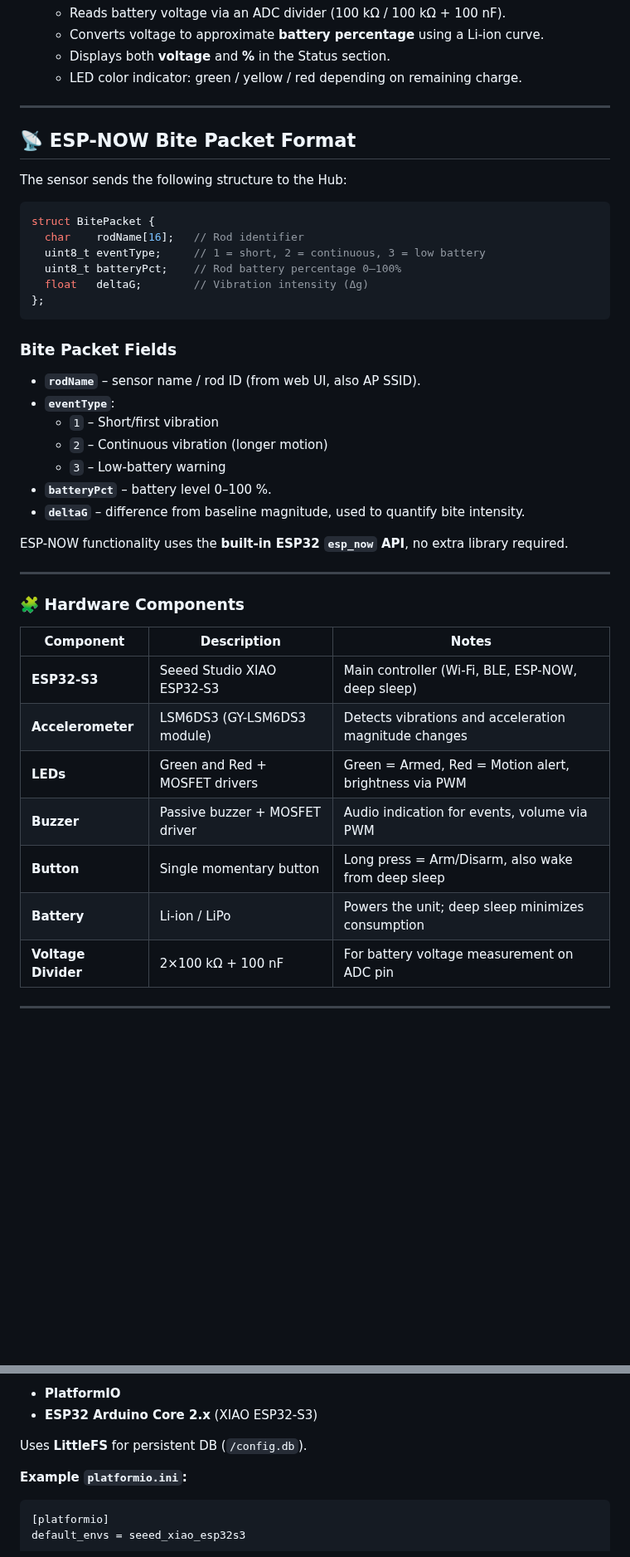
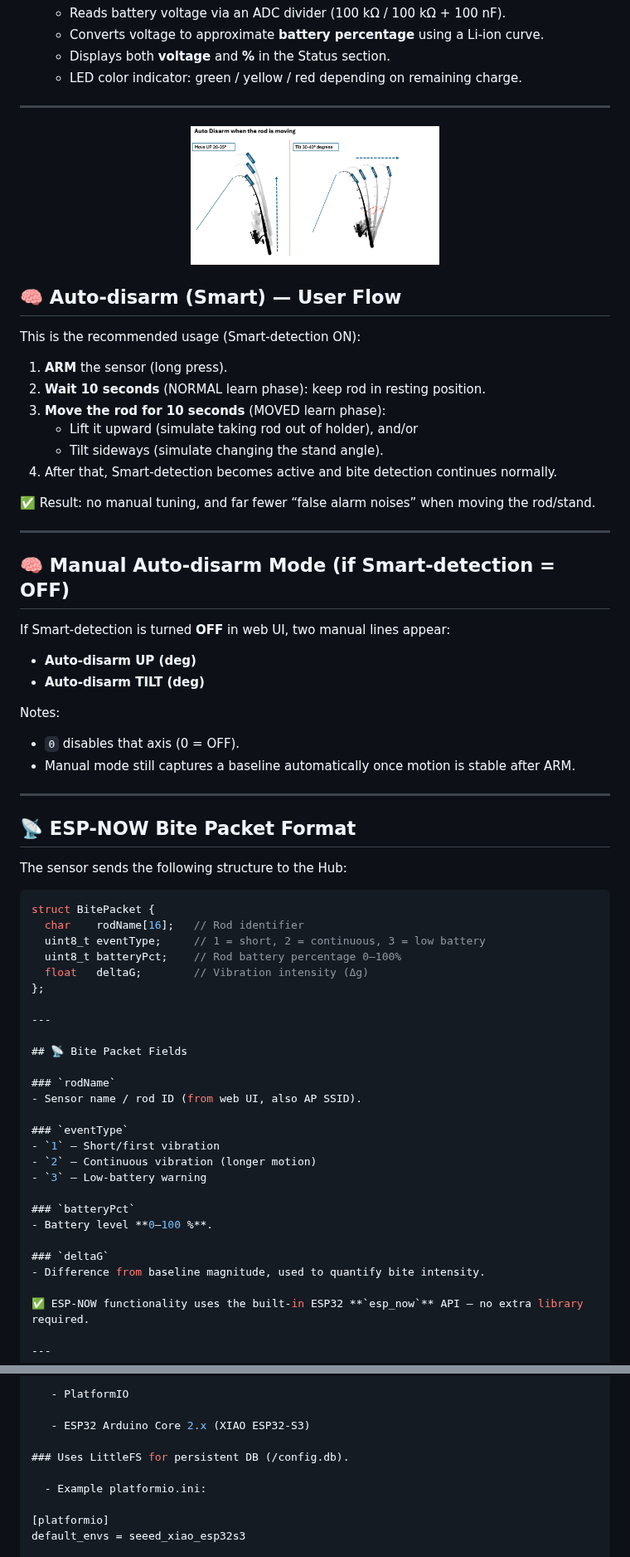
Before and after one commit to igorvin/Fishing-Bite-sensor-ESP, a Markdown page: README.md, 2 parts joined by grey strips. Shown at 83% size. Rendered like a GitHub page; pictures changed too: img/Auto Disarm functionality.png (added); blank space fills up the shorter version.

Commit message:
Update Manual file EN

````diff
--- a/README.md
+++ b/README.md
@@ -102,6 +126,38 @@ The system includes a **web configuration UI** (SettingsGyver), supports **persi
 
 ---
 
+<p align="center">
+  <img src="./img/Auto Disarm functionality.png" width="300" alt="Auto Disarm functionality">
+  </p>
+
+## 🧠 Auto-disarm (Smart) — User Flow
+
+This is the recommended usage (Smart-detection ON):
+
+1. **ARM** the sensor (long press).
+2. **Wait 10 seconds** (NORMAL learn phase): keep rod in resting position.
+3. **Move the rod for 10 seconds** (MOVED learn phase):
+   - Lift it upward (simulate taking rod out of holder), and/or
+   - Tilt sideways (simulate changing the stand angle).
+4. After that, Smart-detection becomes active and bite detection continues normally.
+
+✅ Result: no manual tuning, and far fewer “false alarm noises” when moving the rod/stand.
+
+---
+
+## 🧠 Manual Auto-disarm Mode (if Smart-detection = OFF)
+
+If Smart-detection is turned **OFF** in web UI, two manual lines appear:
+
+- **Auto-disarm UP (deg)**
+- **Auto-disarm TILT (deg)**
+
+Notes:
+- `0` disables that axis (0 = OFF).
+- Manual mode still captures a baseline automatically once motion is stable after ARM.
+
+---
+
 ## 📡 ESP-NOW Bite Packet Format
 
 The sensor sends the following structure to the Hub:
@@ -113,32 +169,26 @@ struct BitePacket {
   uint8_t batteryPct;    // Rod battery percentage 0–100%
   float   deltaG;        // Vibration intensity (Δg)
 };
-```
-### Bite Packet Fields
-
-- **`rodName`** – sensor name / rod ID (from web UI, also AP SSID).
-- **`eventType`**:
-  - `1` – Short/first vibration
-  - `2` – Continuous vibration (longer motion)
-  - `3` – Low-battery warning
-- **`batteryPct`** – battery level 0–100 %.
-- **`deltaG`** – difference from baseline magnitude, used to quantify bite intensity.
-
-ESP-NOW functionality uses the **built-in ESP32 `esp_now` API**, no extra library required.
 
 ---
 
-### 🧩 Hardware Components
+## 📡 Bite Packet Fields
 
-| Component         | Description                      | Notes                                                         |
-|------------------|----------------------------------|--------------------------------------------------------------|
-| **ESP32-S3**     | Seeed Studio XIAO ESP32-S3       | Main controller (Wi-Fi, BLE, ESP-NOW, deep sleep)            |
-| **Accelerometer**| LSM6DS3 (GY-LSM6DS3 module)      | Detects vibrations and acceleration magnitude changes        |
-| **LEDs**         | Green and Red + MOSFET drivers   | Green = Armed, Red = Motion alert, brightness via PWM        |
-| **Buzzer**       | Passive buzzer + MOSFET driver   | Audio indication for events, volume via PWM                  |
-| **Button**       | Single momentary button          | Long press = Arm/Disarm, also wake from deep sleep          |
-| **Battery**      | Li-ion / LiPo                    | Powers the unit; deep sleep minimizes consumption            |
-| **Voltage Divider** | 2×100 kΩ + 100 nF             | For battery voltage measurement on ADC pin                   |
+### `rodName`
+- Sensor name / rod ID (from web UI, also AP SSID).
+
+### `eventType`
+- `1` – Short/first vibration
+- `2` – Continuous vibration (longer motion)
+- `3` – Low-battery warning
+
+### `batteryPct`
+- Battery level **0–100 %**.
+
+### `deltaG`
+- Difference from baseline magnitude, used to quantify bite intensity.
+
+✅ ESP-NOW functionality uses the built-in ESP32 **`esp_now`** API — no extra library required.
 
 ---
 
@@ -279,12 +343,12 @@ Built and tested with:
 
-- **PlatformIO**
-- **ESP32 Arduino Core 2.x** (XIAO ESP32-S3)
+   - PlatformIO
 
-Uses **LittleFS** for persistent DB (`/config.db`).
+   - ESP32 Arduino Core 2.x (XIAO ESP32-S3)
 
-**Example `platformio.ini`:**
+### Uses LittleFS for persistent DB (/config.db).
 
-```ini
+  - Example platformio.ini:
+
 [platformio]
 default_envs = seeed_xiao_esp32s3
 
````
Also changed, not shown: other parts of README.md (+101 -65 lines).
